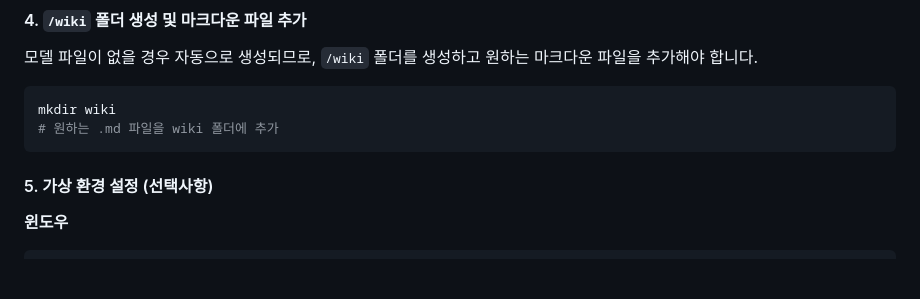
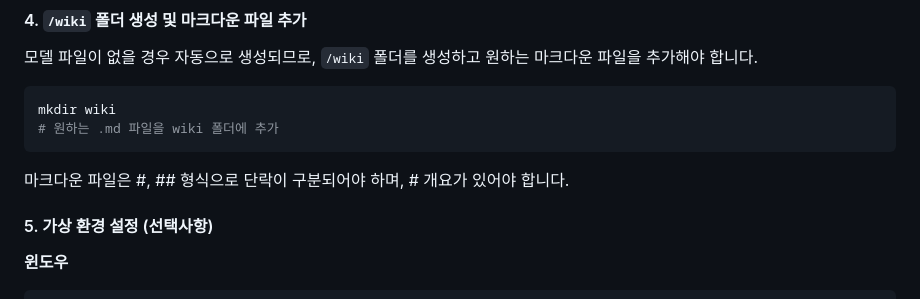
Before and after one commit to mintsclover/guminai, a Markdown page: README.md, the part around the change. Rendered like a GitHub page; blank space fills up the shorter version.

````diff
--- a/README.md
+++ b/README.md
@@ -114,6 +114,7 @@ chmod +x setup.sh
 mkdir wiki
 # 원하는 .md 파일을 wiki 폴더에 추가
 ```
+마크다운 파일은 #, ## 형식으로 단락이 구분되어야 하며, # 개요가 있어야 합니다.
 
 #### 5. 가상 환경 설정 (선택사항)
 
````
